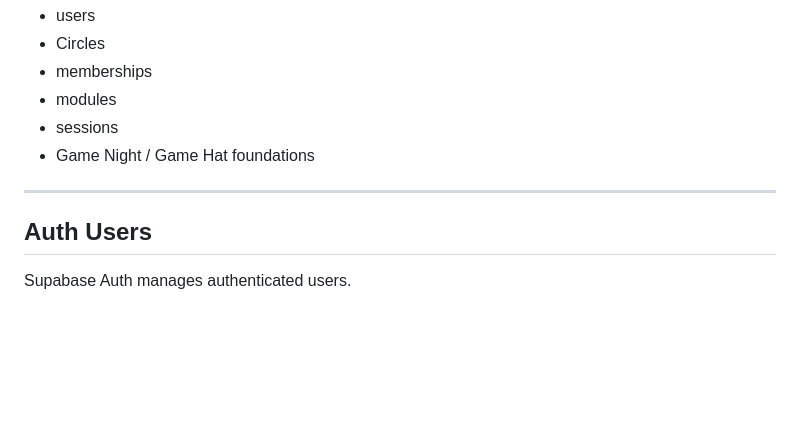
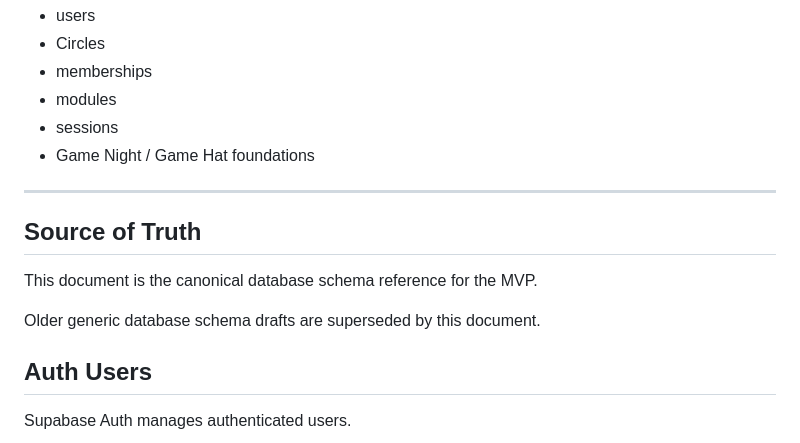
Before and after one commit to johnbeal77/inner-circle, a Markdown page: docs/supabase-schema-v1.md, the part around the change. GitHub-like rendering; blank space fills up the shorter version.

Commit message:
Make Supabase schema the canonical database reference

```diff
--- a/docs/supabase-schema-v1.md
+++ b/docs/supabase-schema-v1.md
@@ -13,6 +13,12 @@ The goal is to support:
 - Game Night / Game Hat foundations
 
 ---
+
+## Source of Truth
+
+This document is the canonical database schema reference for the MVP.
+
+Older generic database schema drafts are superseded by this document.
 
 ## Auth Users
 
```
